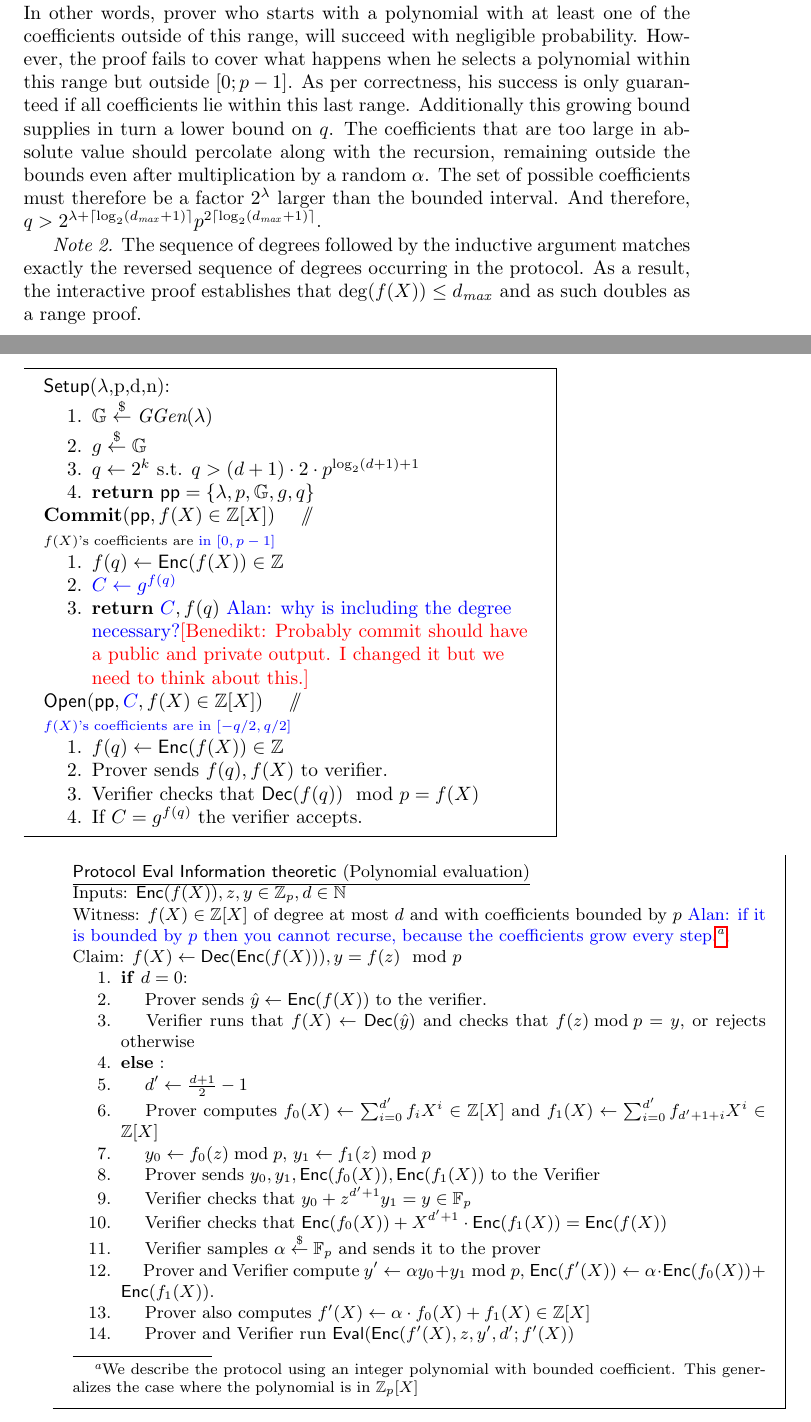
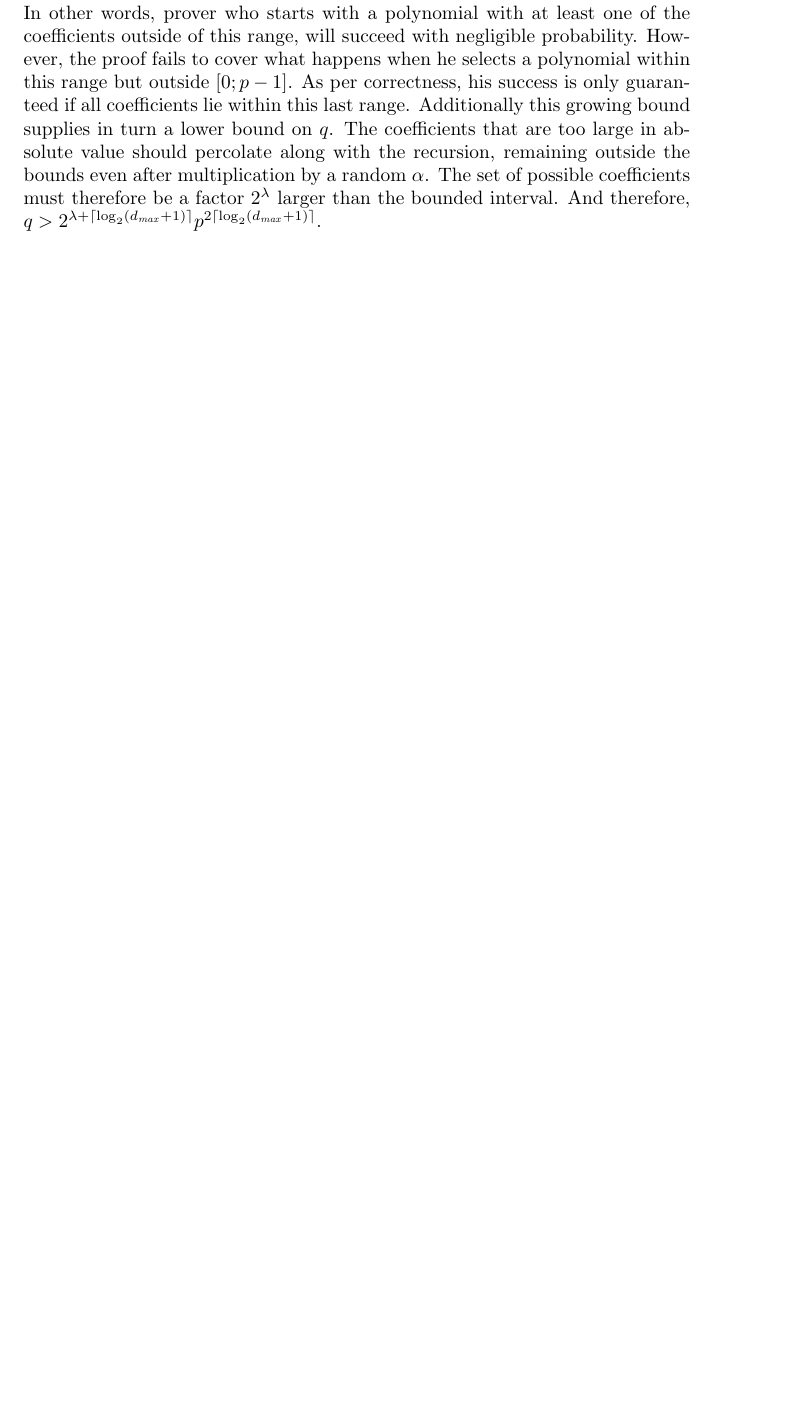
Before and after one commit to bbuenz/darker, a LaTeX paper (polycommit.tex): two parts of pages 22 and 23 of 39 before the commit and part of page 22 of 38 after it, the two joined at a grey line, cut so that both start at the same text, the shorter picture padded with empty space. Compiled offline with pdfLaTeX.

Commit message:
decoding

```diff
--- a/polycommit.tex
+++ b/polycommit.tex
@@ -873,63 +875,5 @@ This completes the inductive argument, which in turn completes the proof. \alan{
 
 {\it Note 1.} The extractability proof shows that the extractor is successful whenever the coefficients of the prover's polynomial are bounded in absolute value by $2^ip^{\lceil \log_2(d_{\it max} + 1) \rceil+i}$ or, after the final induction step, by $2^{\lceil \log_2(d_{\it max} + 1) \rceil}p^{2\lceil \log_2(d_{\it max} + 1) \rceil}$. In other words, prover who starts with a polynomial with at least one of the coefficients outside of this range, will succeed with negligible probability. However, the proof fails to cover what happens when he selects a polynomial within this range but outside $[0;p-1]$. As per correctness, his success is only guaranteed if all coefficients lie within this last range. Additionally this growing bound supplies in turn a lower bound on $q$. The coefficients that are too large in absolute value should percolate along with the recursion, remaining outside the bounds even after multiplication by a random $\alpha$. The set of possible coefficients must therefore be a factor $2^\lambda$ larger than the bounded interval. And therefore, $q > 2^{\lambda + \lceil \log_2(d_{\it max} + 1) \rceil}p^{2\lceil \log_2(d_{\it max} + 1) \rceil}$.
 
-{\it Note 2.} The sequence of degrees followed by the inductive argument matches exactly the reversed sequence of degrees occurring in the protocol. As a result, the interactive proof establishes that $\deg(f(X)) \leq d_{\it max}$ and as such doubles as a range proof.
 
 
-\begin{mdframed}[userdefinedwidth=0.8\textwidth]
-\begin{minipage}{\textwidth}
-	\begin{flushleft}
-	\setup(\secpar,p,d,n):
-		\begin{enumerate}[nolistsep]
-			\item $ \GG \sample \ggen(\secpar)$
-			\item $ g \sample \GG$
-			\item $q\gets 2^k \text{ s.t. } q>(d+1) \cdot 2\cdot p^{\log_2(d+1)+1} $
-			\item $\pcreturn \crs=\{\secpar,p,\GG,g,q\}$
-		\end{enumerate}
-		$\commit(\crs,f(X)\in \ZZ[X])$ \pccomment{$f(X)$'s coefficients are \textcolor{blue}{in $[0,p-1]$}}
-		\begin{enumerate}[nolistsep]
-			\item 	$f(q)\gets \enc(f(X)) \in \ZZ$
-			\item \textcolor{blue}{$C \gets g^{f(q)}$}
-			\item $\pcreturn \textcolor{blue}{C},f(q)$ \textcolor{blue}{Alan: why is including the degree necessary?}\benedikt{Probably commit should have a public and private output. I changed it but we need to think about this.}
-		\end{enumerate}
-		$\open(\crs,\textcolor{blue}{C},f(X)\in \ZZ[X])$ \pccomment{\textcolor{blue}{$f(X)$'s coefficients are in $[-q/2,q/2]$}}
-		\begin{enumerate}[nolistsep]
-			\item $f(q)\gets \enc(f(X)) \in \ZZ$
-			\item Prover sends $f(q),f(X)$ to verifier.
-			\item Verifier checks that $\dec(f(q)) \mod p=f(X)$
-			\item If $C=g^{f(q)}$ the verifier accepts.
-		\end{enumerate}
-	\end{flushleft}
-
-\end{minipage}
-\end{mdframed}
-
-\begin{small}
- \begin{minipage}{1.1\textwidth}
-\begin{mdframed}[userdefinedwidth=1\textwidth]  \label{prot:Opening}
-	\noindent \underline{\textsf{Protocol \eval{} Information theoretic} (Polynomial evaluation)}\\
-Inputs: $\enc(f(X)),z,y\in \ZZ_p,d \in \NN $\\
-Witness: $f(X) \in \ZZ[X]$ of degree at most $d$ and with coefficients bounded by $p$ \textcolor{blue}{Alan: if it is bounded by $p$ then you cannot recurse, because the coefficients grow every step.}\footnote{We describe the protocol using an integer polynomial with bounded coefficient. This generalizes the case where the polynomial is in $\ZZ_p[X]$};\\
-Claim: $f(X)\gets \dec(\enc(f(X))), y=f(z) \mod p$
-
-\begin{enumerate}[nolistsep]
-\item \pcif $d=0$:
-\item \pcind[1] Prover sends $\hat{y}\gets \enc(f(X))$ to the verifier.
-\item \pcind[1] Verifier runs that $f(X)\gets \dec(\hat{y})$ and checks that  $f(z) \bmod p=y$, or rejects otherwise
-%\textcolor{blue}{Alan: not in the exponent of $p$?},
-%right
-\item \pcelse:
-\item \pcind[1] $d'\gets \frac{d+1}{2}-1$
-\item \pcind[1] Prover computes $f_0(X)\gets\sum_{i=0}^{d'} f_i X^i\in \ZZ[X]$ and $f_1(X)\gets\sum_{i=0}^{d'} f_{d'+1+i} X^{i}\in \ZZ[X]$
-\item \pcind[1] $y_0\gets f_0(z) \bmod p$, $y_1\gets f_1(z)\bmod p$
-\item \pcind[1] Prover sends $y_0,y_1, \enc(f_0(X)),\enc(f_1(X))$ to the Verifier
-\item \pcind[1] Verifier checks that $y_0+z^{d'+1} y_1=y\in \FF_p$
-\item \pcind[1] Verifier checks that $\enc(f_0(X))+X^{d'+1}\cdot \enc(f_1(X))=\enc(f(X))$
-\item \pcind[1] Verifier samples $\alpha \sample \FF_p$ and sends it to the prover
-\item \pcind[1] Prover and Verifier compute $y'\gets\alpha y_0 +y_1 \bmod p$, $\enc(f'(X))\gets \alpha \cdot \enc(f_0(X)) +\enc(f_1(X))$.
-\item \pcind[1] Prover also computes $f'(X)\gets\alpha  \cdot f_0(X)+f_1(X) \in \ZZ[X]$
-\item \pcind[1] Prover and Verifier run $\eval(\enc(f'(X),z,y',d';f'(X))$
-\end{enumerate}
-\end{mdframed}
-\end{minipage}
-\end{small}
```
Also changed, not shown: polycommit.tex (37 more changed lines).
